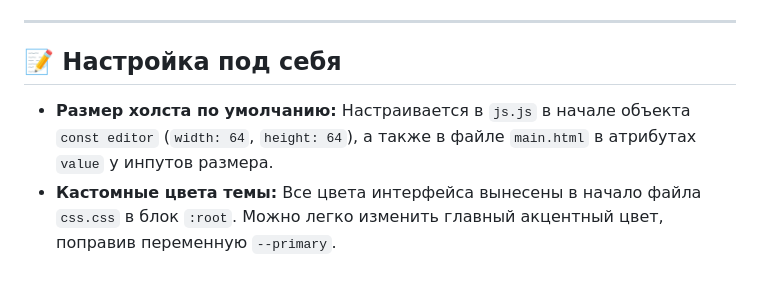
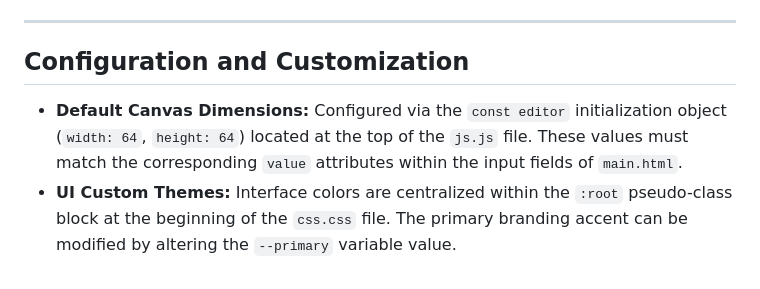
Before and after one commit to n1ghtc0ree/PixelStudio, a Markdown page: README.md, the part around one of its changes. GitHub-like rendering.

```diff
--- a/README.md
+++ b/README.md
@@ -55,7 +55,7 @@
 
 ---
 
-## 📝 Настройка под себя
+## Configuration and Customization
 
-- **Размер холста по умолчанию:** Настраивается в `js.js` в начале объекта `const editor` (`width: 64`, `height: 64`), а также в файле `main.html` в атрибутах `value` у инпутов размера.
-- **Кастомные цвета темы:** Все цвета интерфейса вынесены в начало файла `css.css` в блок `:root`. Можно легко изменить главный акцентный цвет, поправив переменную `--primary`.
+- **Default Canvas Dimensions:** Configured via the `const editor` initialization object (`width: 64`, `height: 64`) located at the top of the `js.js` file. These values must match the corresponding `value` attributes within the input fields of `main.html`.
+- **UI Custom Themes:** Interface colors are centralized within the `:root` pseudo-class block at the beginning of the `css.css` file. The primary branding accent can be modified by altering the `--primary` variable value.
```
Also changed, not shown: other parts of README.md (+35 -35 lines).
